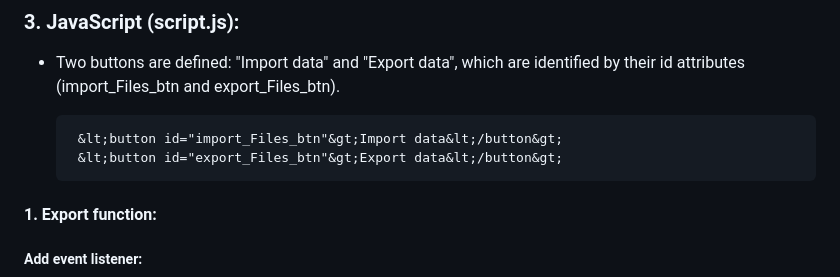
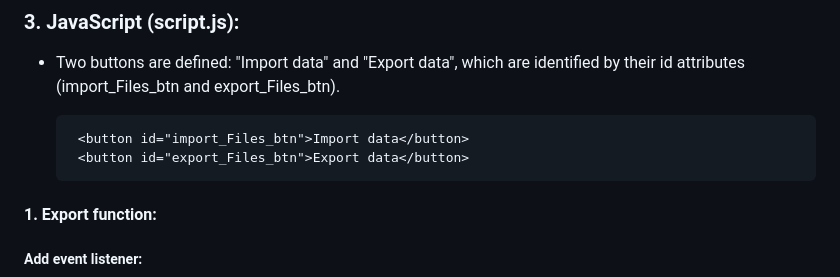
Before and after one commit to BellaMrx/Import_Export_JSON, a Markdown page: README.md, the part around the change. GitHub-like rendering.

Commit message:
UD readme

````diff
--- a/README.md
+++ b/README.md
@@ -15,8 +15,8 @@ This code enables data to be entered manually into the table and data to be impo
  - Two buttons are defined: "Import data" and "Export data", which are identified by their id attributes (import_Files_btn and export_Files_btn).
 
    ```
-    &lt;button id="import_Files_btn"&gt;Import data&lt;/button&gt;
-    &lt;button id="export_Files_btn"&gt;Export data&lt;/button&gt;
+    <button id="import_Files_btn">Import data</button>
+    <button id="export_Files_btn">Export data</button>
    ```
 
 #### 1. Export function:
````
